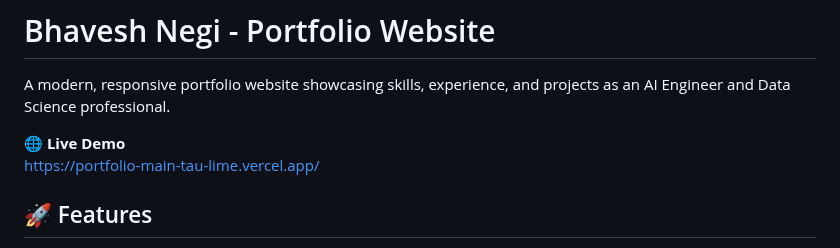
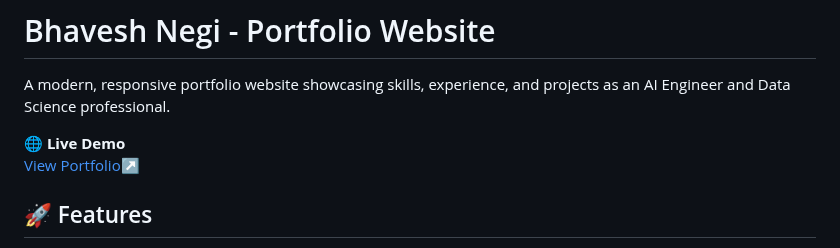
Before and after one commit to bhaveshnegi/portfolio_main, a Markdown page: README.md, the part around the change. Rendered like a GitHub page.

Commit message:
Update README.md to enhance live demo link presentation

```diff
--- a/README.md
+++ b/README.md
@@ -3,7 +3,7 @@
 A modern, responsive portfolio website showcasing skills, experience, and projects as an AI Engineer and Data Science professional.
 
 **🌐 Live Demo**
-[https://portfolio-main-tau-lime.vercel.app/](https://portfolio-main-tau-lime.vercel.app/)
+[View Portfolio↗](https://portfolio-main-tau-lime.vercel.app/)
 
 ## 🚀 Features
 
```
